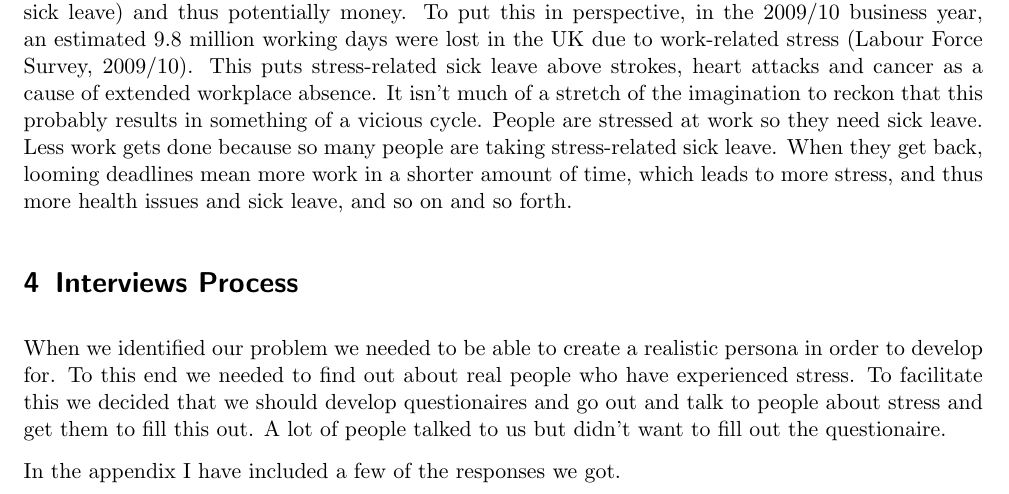
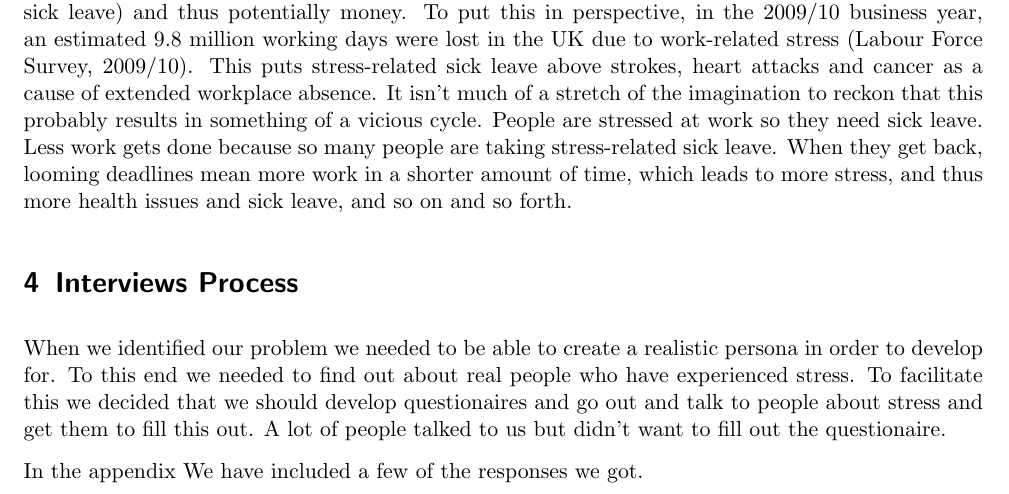
Before and after one commit to Raith91/HCD-Report, a LaTeX document (report.tex): part of page 2 of 16, cut so that both start at the same text. Compiled offline with pdfLaTeX.

Commit message:
Wording correction

```diff
--- a/report.tex
+++ b/report.tex
@@ -65,7 +65,7 @@ develop questionaires and go out and talk to people about stress and get them to
 fill this out. A lot of people talked to us but didn't want to fill out the
 questionaire.
 
-In the appendix I have included a few of the responses we got.
+In the appendix We have included a few of the responses we got.
 
 \section{Interview Results}
 The interviews suprised us a lot. From it we realised that stress
```
